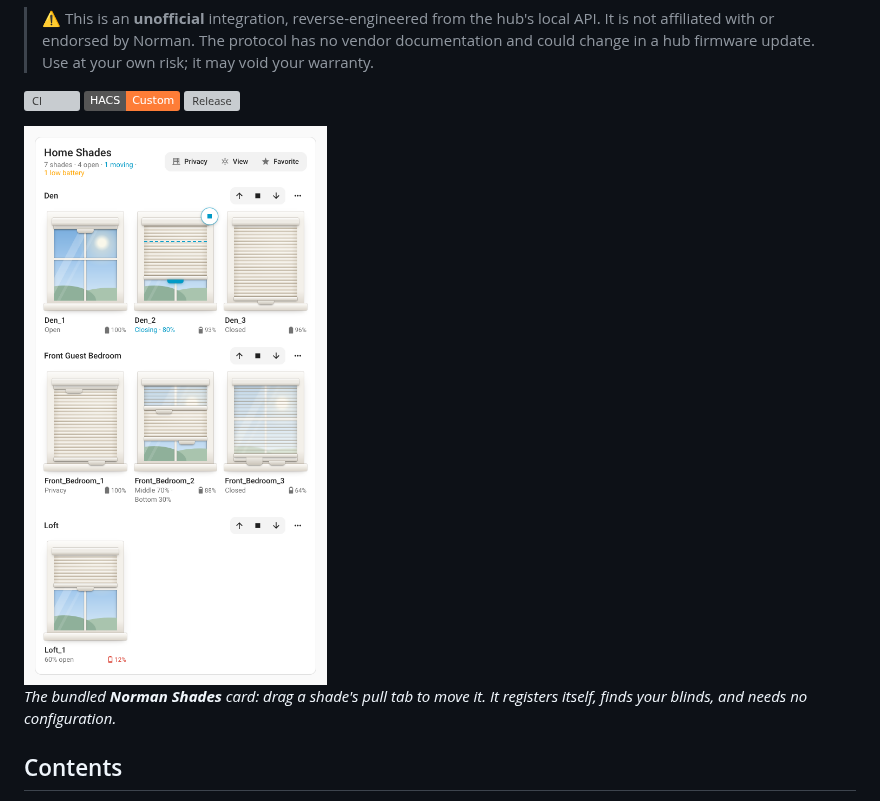
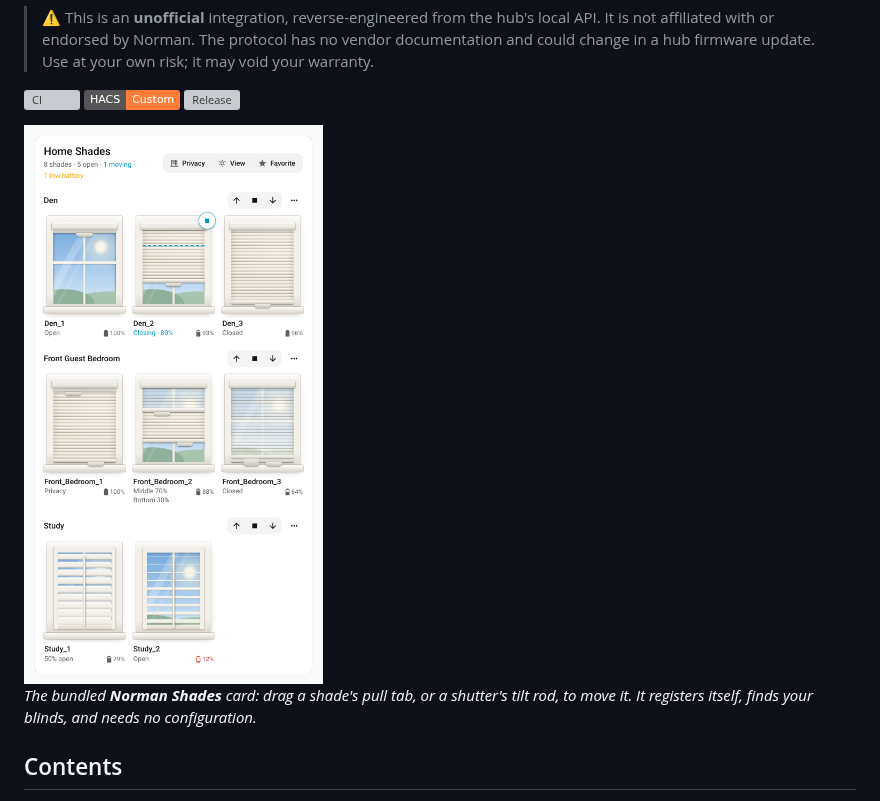
Before and after one commit to kedube/ha-norman, a Markdown page: README.md, the part around one of its changes. Drawn GitHub-style; pictures changed too: images/dashboard-card.png; badges without logos; grey boxes are pictures that could not be loaded.

```diff
--- a/README.md
+++ b/README.md
@@ -17,6 +17,6 @@ a remote, or the Norman app, Home Assistant sees the change within a second or t
 
-*The bundled **Norman Shades** card: drag a shade's pull tab to move it. It registers itself,
-finds your blinds, and needs no configuration.*
+*The bundled **Norman Shades** card: drag a shade's pull tab, or a shutter's tilt rod, to move it.
+It registers itself, finds your blinds, and needs no configuration.*
 
 ## Contents
 
```
Also changed, not shown: other parts of README.md (+3 -3 lines), docs/dashboard.md (+4 -3 lines), docs/entities.md (+2 -2 lines), images/blind-device.png, images/integration.png.
